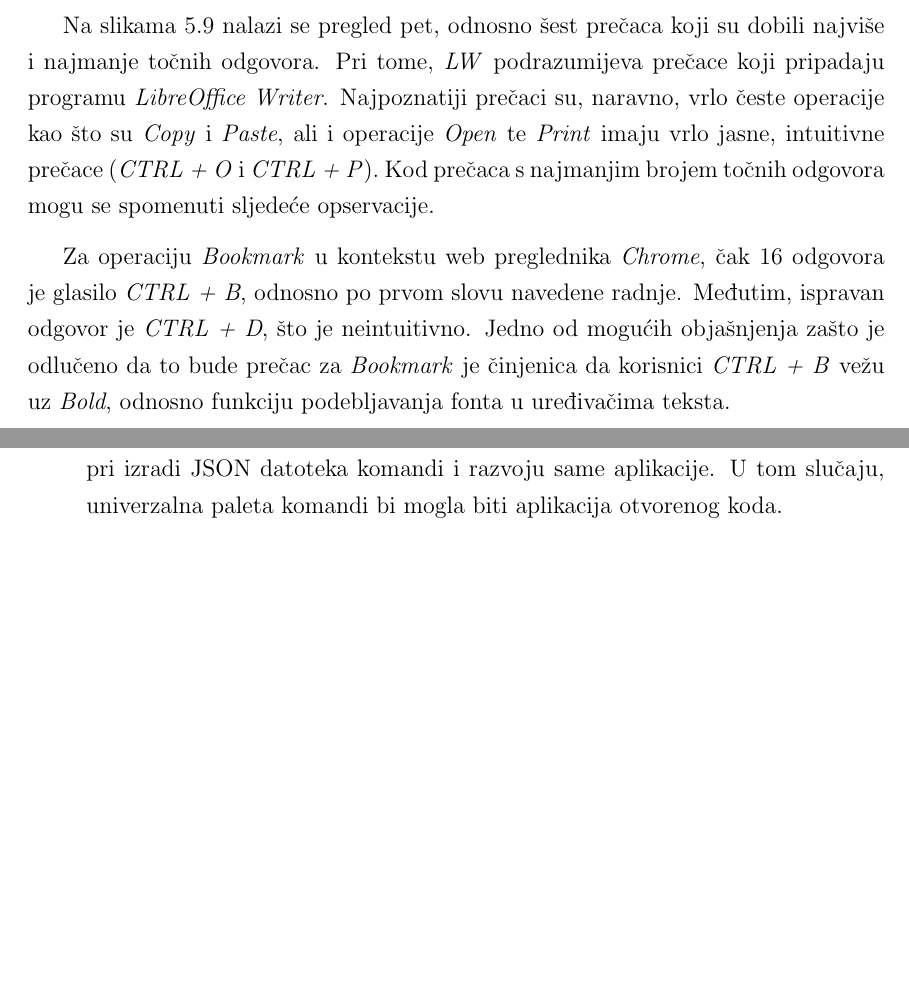
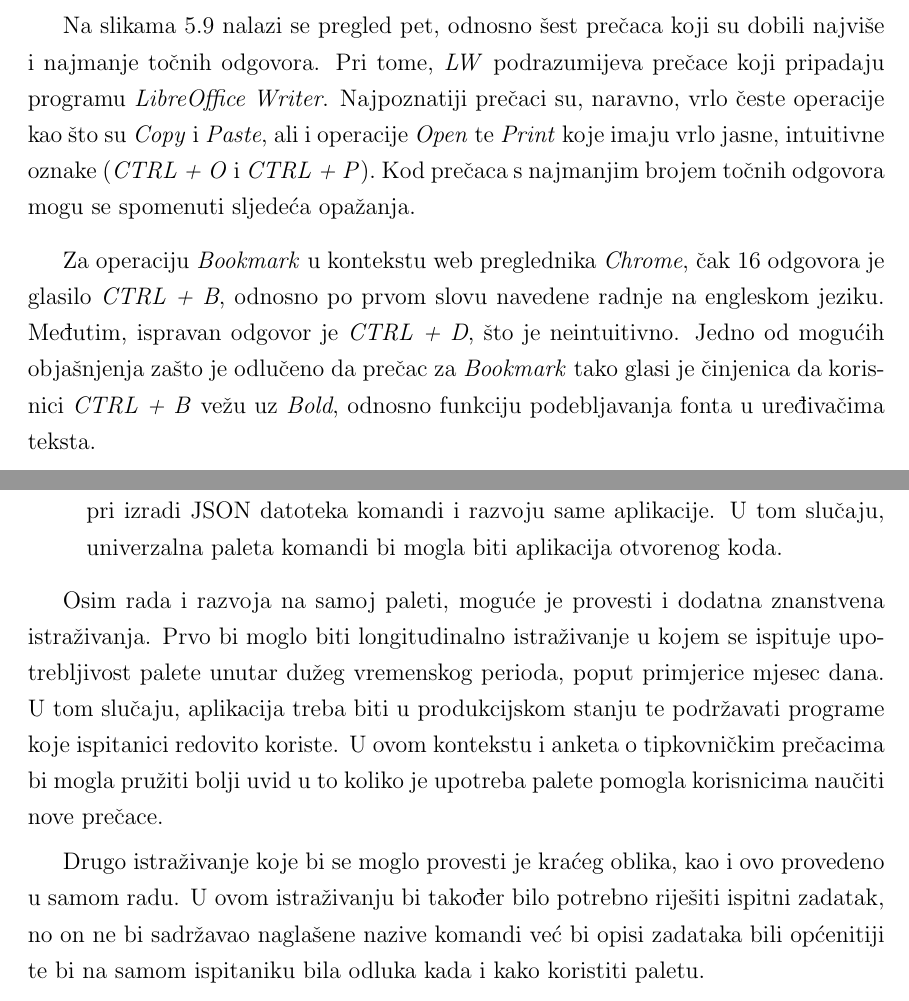
Before and after one commit to TomislavMilanovic/aacp-diplomski, a LaTeX thesis (0069069002_Tomislav_Milanovic.tex, which reads Poglavlje_5-Rezultati.tex, Poglavlje_6-Buducnost.tex): two parts of pages 47 and 51 of 66, joined at a grey line, cut so that both start at the same text, the shorter picture padded with empty space. Compiled offline with pdfLaTeX; the source files are stored in an older character set and shown here as Unicode.

Commit message:
Ispravljeno Poglavlje 6

```diff
--- a/Poglavlje_5-Rezultati.tex
+++ b/Poglavlje_5-Rezultati.tex
@@ -166,9 +166,9 @@
 	\end{center}
 \end{figure}
 
-Na slikama \ref{fig:five_ks} nalazi se pregled pet, odnosno šest prečaca koji su dobili najviše i najmanje točnih odgovora. Pri tome, \textit{LW} podrazumijeva prečace koji pripadaju programu \textit{LibreOffice Writer}. Najpoznatiji prečaci su, naravno, vrlo česte operacije kao što su \textit{Copy} i \textit{Paste}, ali i operacije \textit{Open} te \textit{Print} imaju vrlo jasne, intuitivne prečace (\textit{CTRL + O} i \textit{CTRL + P}). Kod prečaca s najmanjim brojem točnih odgovora mogu se spomenuti sljedeće opservacije.
+Na slikama \ref{fig:five_ks} nalazi se pregled pet, odnosno šest prečaca koji su dobili najviše i najmanje točnih odgovora. Pri tome, \textit{LW} podrazumijeva prečace koji pripadaju programu \textit{LibreOffice Writer}. Najpoznatiji prečaci su, naravno, vrlo česte operacije kao što su \textit{Copy} i \textit{Paste}, ali i operacije \textit{Open} te \textit{Print} koje imaju vrlo jasne, intuitivne oznake (\textit{CTRL + O} i \textit{CTRL + P}). Kod prečaca s najmanjim brojem točnih odgovora mogu se spomenuti sljedeća opažanja.
 
-Za operaciju \textit{Bookmark} u kontekstu web preglednika \textit{Chrome}, čak 16 odgovora je glasilo \textit{CTRL + B}, odnosno po prvom slovu navedene radnje. Međutim, ispravan odgovor je \textit{CTRL + D}, što je neintuitivno. Jedno od mogućih objašnjenja zašto je odlučeno da to bude prečac za \textit{Bookmark} je činjenica da korisnici \textit{CTRL + B} vežu uz \textit{Bold}, odnosno funkciju podebljavanja fonta u uređivačima teksta.
+Za operaciju \textit{Bookmark} u kontekstu web preglednika \textit{Chrome}, čak 16 odgovora je glasilo \textit{CTRL + B}, odnosno po prvom slovu navedene radnje na engleskom jeziku. Međutim, ispravan odgovor je \textit{CTRL + D}, što je neintuitivno. Jedno od mogućih objašnjenja zašto je odlučeno da prečac za \textit{Bookmark} tako glasi je činjenica da korisnici \textit{CTRL + B} vežu uz \textit{Bold}, odnosno funkciju podebljavanja fonta u uređivačima teksta.
 
 Slično je i kod radnje \textit{Clear Browsing Data}, također u slučaju preglednika \textit{Chrome}, gdje je petero ispitanika napisalo \textit{CTRL + H} ili \textit{CTRL + Shift + H}, vjerojatno sugerirajući na \textit{History}, odnosno povijest pregleda web stranica. Međutim, ispravan odgovor je \textit{CTRL + Shift + Del}.
 
--- a/Poglavlje_6-Buducnost.tex
+++ b/Poglavlje_6-Buducnost.tex
@@ -23,3 +23,7 @@
 	\end{itemize}
 \item Promidžba aplikacije na Internetu i stvaranje zajednice koja bi pružila pomoć pri izradi JSON datoteka komandi i razvoju same aplikacije. U tom slučaju, univerzalna paleta komandi bi mogla biti aplikacija otvorenog koda.
 \end{itemize}
+
+Osim rada i razvoja na samoj paleti, moguće je provesti i dodatna znanstvena istraživanja. Prvo bi moglo biti longitudinalno istraživanje u kojem se ispituje upotrebljivost palete unutar dužeg vremenskog perioda, poput primjerice mjesec dana. U tom slučaju, aplikacija treba biti u produkcijskom stanju te podržavati programe koje ispitanici redovito koriste. U ovom kontekstu i anketa o tipkovničkim prečacima bi mogla pružiti bolji uvid u to koliko je upotreba palete pomogla korisnicima naučiti nove prečace.
+
+Drugo istraživanje koje bi se moglo provesti je kraćeg oblika, kao i ovo provedeno u samom radu. U ovom istraživanju bi također bilo potrebno riješiti ispitni zadatak, no on ne bi sadržavao naglašene nazive komandi već bi opisi zadataka bili općenitiji te bi na samom ispitaniku bila odluka kada i kako koristiti paletu.
```
Also changed, not shown: Poglavlje_6-Buducnost.tex (2 more changed lines).
